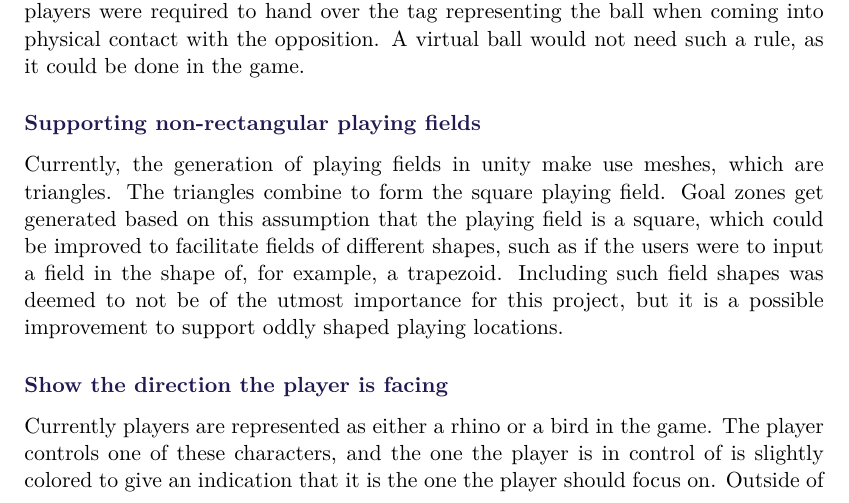
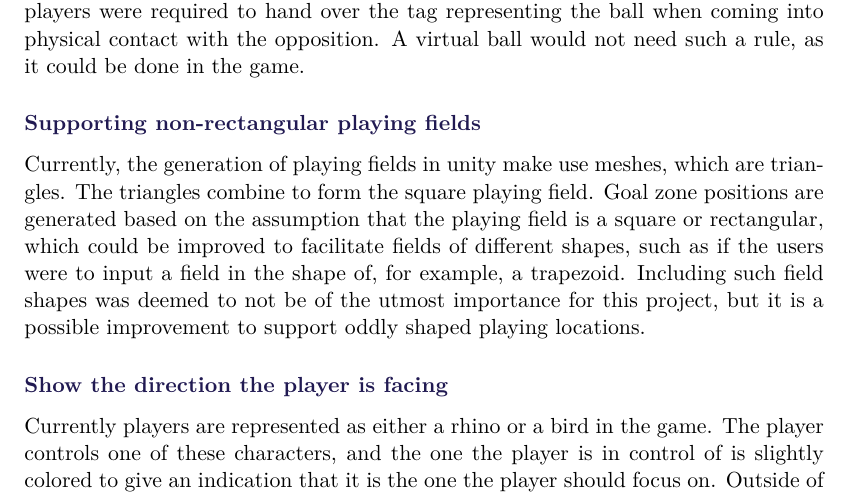
Before and after one commit to SW8-Bajs/report, a LaTeX thesis (master.tex, which reads sections/conclusion/future-work.tex): part of page 110 of 135, cut so that both start at the same text. Compiled offline with pdfLaTeX.

Commit message:
Update sections/conclusion/future-work.tex
Co-authored-by: Daniel Moesgaard Andersen <moesgaarda@gmail.com>

```diff
--- a/sections/conclusion/future-work.tex
+++ b/sections/conclusion/future-work.tex
@@ -38,7 +38,7 @@ A virtual ball would not need such a rule, as it could be done in the game.
 \subsubsection{Supporting non-rectangular playing fields}
 Currently, the generation of playing fields in unity make use meshes, which are triangles.
 The triangles combine to form the square playing field.
-Goal zones get generated based on this assumption that the playing field is a square, which could be improved to facilitate fields of different shapes, such as if the users were to input a field in the shape of, for example, a trapezoid.
+Goal zone positions are generated based on the assumption that the playing field is a square or rectangular, which could be improved to facilitate fields of different shapes, such as if the users were to input a field in the shape of, for example, a trapezoid.
 Including such field shapes was deemed to not be of the utmost importance for this project, but it is a possible improvement to support oddly shaped playing locations.
 
 \subsubsection{Show the direction the player is facing}
```
